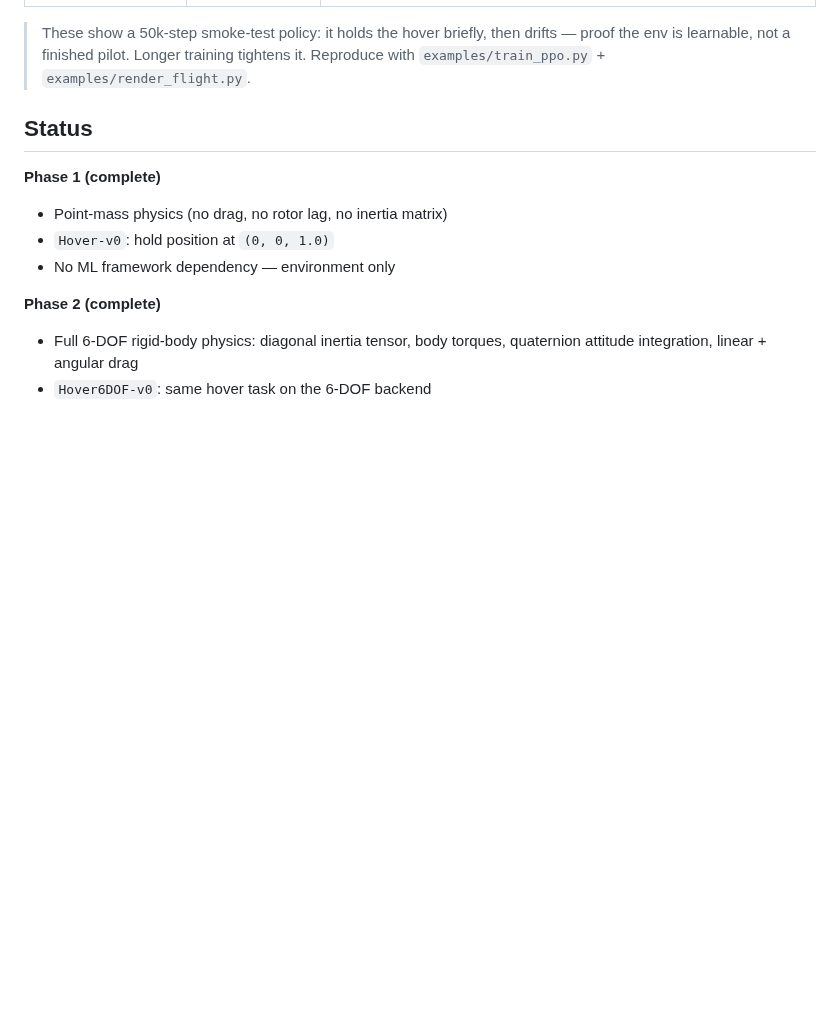
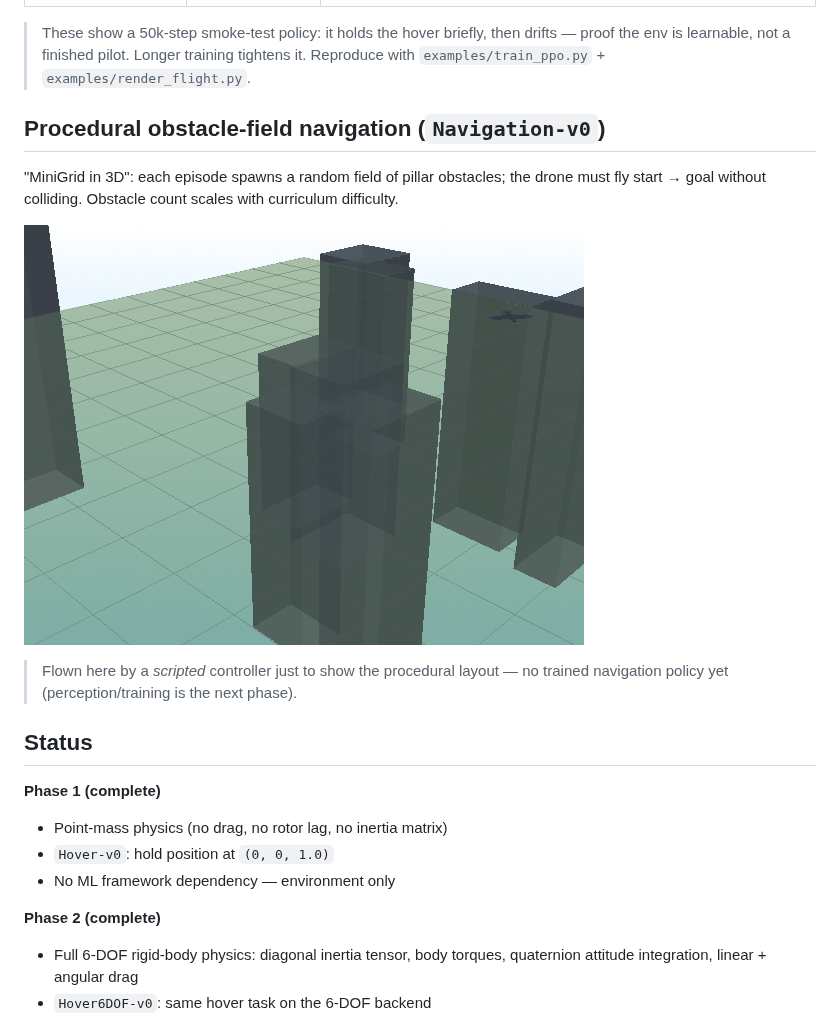
Before and after one commit to eforus-overseer/rotorenv, a Markdown page: README.md, the part around the change. Rendered like a GitHub page; pictures changed too: docs/media/navigation_orbit.gif (added); blank space fills up the shorter version.

```diff
--- a/README.md
+++ b/README.md
@@ -16,6 +16,17 @@ holds the translucent target, gold line is its flight trail.
 > These show a 50k-step smoke-test policy: it holds the hover briefly, then
 > drifts — proof the env is learnable, not a finished pilot. Longer training
 > tightens it. Reproduce with `examples/train_ppo.py` + `examples/render_flight.py`.
+
+## Procedural obstacle-field navigation (`Navigation-v0`)
+
+"MiniGrid in 3D": each episode spawns a random field of pillar obstacles; the
+drone must fly start → goal without colliding. Obstacle count scales with
+curriculum difficulty.
+
+![navigation](docs/media/navigation_orbit.gif)
+
+> Flown here by a *scripted* controller just to show the procedural layout — no
+> trained navigation policy yet (perception/training is the next phase).
 
 ## Status
 
```
Also changed, not shown: CLAUDE.md (+14 -6 lines), 6 other files.
